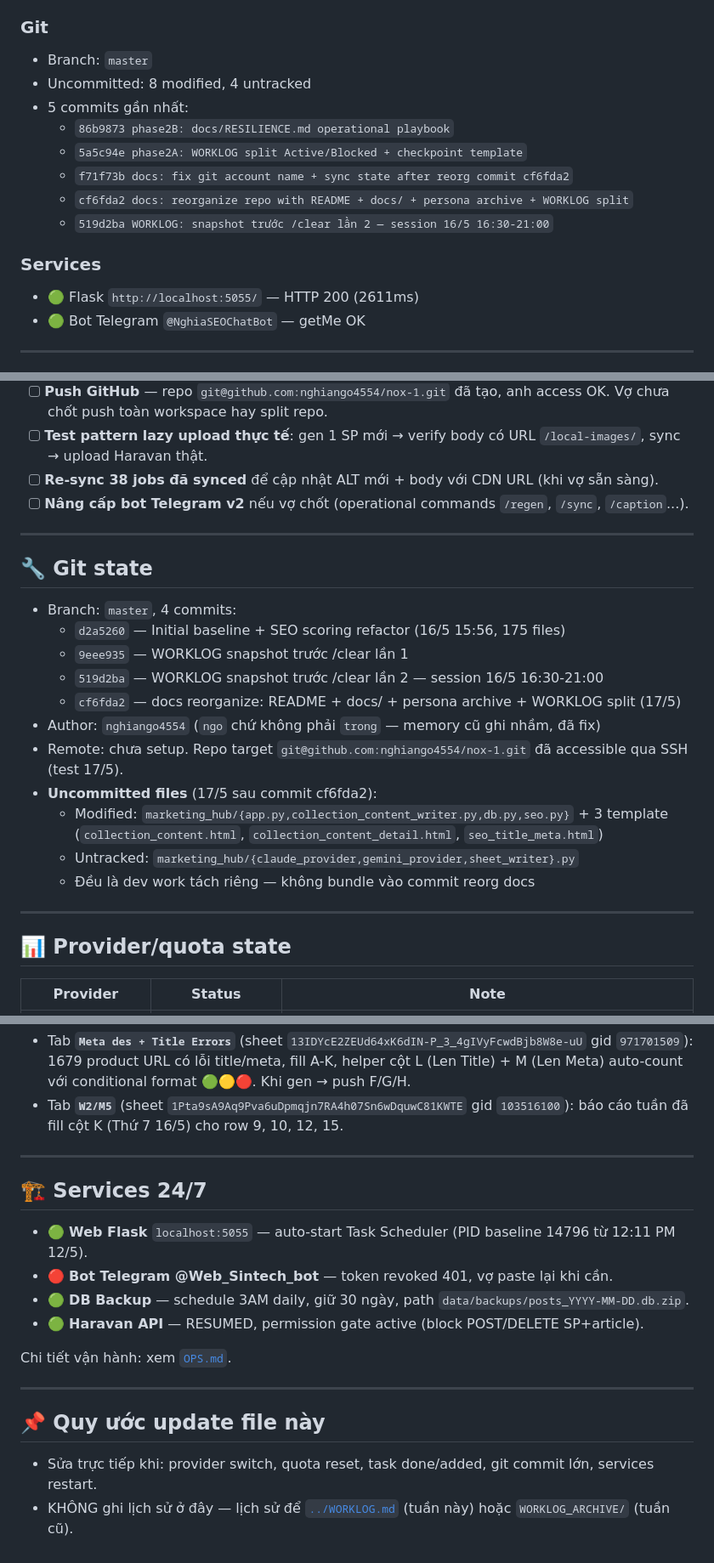
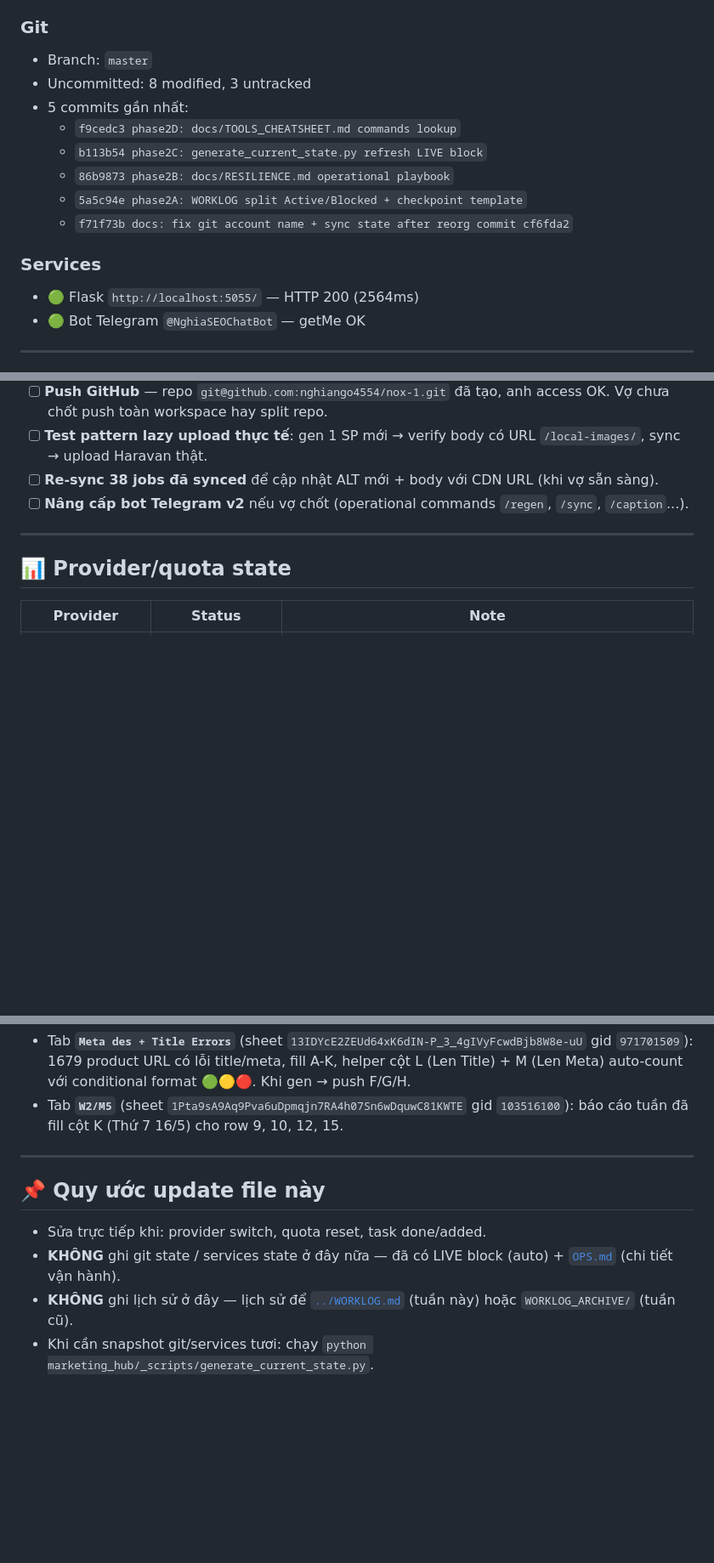
Before and after one commit to nghiango4554/nox-1, a Markdown page: docs/CURRENT_STATE.md, 3 parts joined by grey strips. Shown at 85% size. GitHub-like rendering; blank space fills up the shorter version.

Commit message:
docs(CURRENT_STATE): trim duplicate git/services sections
Audit #2 — Bỏ "## Git state" manual (stale 4 commit) +
"## Services 24/7" (đã có ở LIVE block + OPS.md).
File: 113 → 88 dòng, 8 → 6 section, drift risk loại.
Quy ước update viết lại: cấm ghi git/services manual.

SoT mới:
- Git/services live → LIVE block (auto)
- Vận hành chi tiết → OPS.md
- Pending tasks → WORKLOG.md (file này chỉ tóm tắt)

```diff
--- a/docs/CURRENT_STATE.md
+++ b/docs/CURRENT_STATE.md
@@ -15,16 +15,16 @@ _Last run: 2026-05-17 20:16:34 (GMT+7)_
 
 ### Git
 - Branch: `master`
-- Uncommitted: 8 modified, 4 untracked
+- Uncommitted: 8 modified, 3 untracked
 - 5 commits gần nhất:
+  - `f9cedc3 phase2D: docs/TOOLS_CHEATSHEET.md commands lookup`
+  - `b113b54 phase2C: generate_current_state.py refresh LIVE block`
   - `86b9873 phase2B: docs/RESILIENCE.md operational playbook`
   - `5a5c94e phase2A: WORKLOG split Active/Blocked + checkpoint template`
   - `f71f73b docs: fix git account name + sync state after reorg commit cf6fda2`
-  - `cf6fda2 docs: reorganize repo with README + docs/ + persona archive + WORKLOG split`
-  - `519d2ba WORKLOG: snapshot trước /clear lần 2 — session 16/5 16:30-21:00`
 
 ### Services
-- 🟢 Flask `http://localhost:5055/` — HTTP 200 (2611ms)
+- 🟢 Flask `http://localhost:5055/` — HTTP 200 (2564ms)
 - 🟢 Bot Telegram `@NghiaSEOChatBot` — getMe OK
 <!-- LIVE:END -->
 
@@ -59,22 +59,6 @@ _Last run: 2026-05-17 20:16:34 (GMT+7)_
 
 ---
 
-## 🔧 Git state
-
-- Branch: `master`, 4 commits:
-  - `d2a5260` — Initial baseline + SEO scoring refactor (16/5 15:56, 175 files)
-  - `9eee935` — WORKLOG snapshot trước /clear lần 1
-  - `519d2ba` — WORKLOG snapshot trước /clear lần 2 — session 16/5 16:30-21:00
-  - `cf6fda2` — docs reorganize: README + docs/ + persona archive + WORKLOG split (17/5)
-- Author: `nghiango4554` (`ngo` chứ không phải `trong` — memory cũ ghi nhầm, đã fix)
-- Remote: chưa setup. Repo target `git@github.com:nghiango4554/nox-1.git` đã accessible qua SSH (test 17/5).
-- **Uncommitted files** (17/5 sau commit cf6fda2):
-  - Modified: `marketing_hub/{app.py,collection_content_writer.py,db.py,seo.py}` + 3 template (`collection_content.html`, `collection_content_detail.html`, `seo_title_meta.html`)
-  - Untracked: `marketing_hub/{claude_provider,gemini_provider,sheet_writer}.py`
-  - Đều là dev work tách riêng — không bundle vào commit reorg docs
-
----
-
 ## 📊 Provider/quota state
 
 | Provider              | Status              | Note                                                                                       |
@@ -96,18 +80,9 @@ Chi tiết cách switch provider: xem [`PROVIDERS.md`](PROVIDERS.md).
 
 ---
 
-## 🏗 Services 24/7
-
-- 🟢 **Web Flask** `localhost:5055` — auto-start Task Scheduler (PID baseline 14796 từ 12:11 PM 12/5).
-- 🔴 **Bot Telegram @Web_Sintech_bot** — token revoked 401, vợ paste lại khi cần.
-- 🟢 **DB Backup** — schedule 3AM daily, giữ 30 ngày, path `data/backups/posts_YYYY-MM-DD.db.zip`.
-- 🟢 **Haravan API** — RESUMED, permission gate active (block POST/DELETE SP+article).
-
-Chi tiết vận hành: xem [`OPS.md`](OPS.md).
-
----
-
 ## 📌 Quy ước update file này
 
-- Sửa trực tiếp khi: provider switch, quota reset, task done/added, git commit lớn, services restart.
-- KHÔNG ghi lịch sử ở đây — lịch sử để [`../WORKLOG.md`](../WORKLOG.md) (tuần này) hoặc `WORKLOG_ARCHIVE/` (tuần cũ).
+- Sửa trực tiếp khi: provider switch, quota reset, task done/added.
+- **KHÔNG** ghi git state / services state ở đây nữa — đã có LIVE block (auto) + [`OPS.md`](OPS.md) (chi tiết vận hành).
+- **KHÔNG** ghi lịch sử ở đây — lịch sử để [`../WORKLOG.md`](../WORKLOG.md) (tuần này) hoặc `WORKLOG_ARCHIVE/` (tuần cũ).
+- Khi cần snapshot git/services tươi: chạy `python marketing_hub/_scripts/generate_current_state.py`.
```
Also changed, not shown: other parts of docs/CURRENT_STATE.md (+1 -1 lines).
